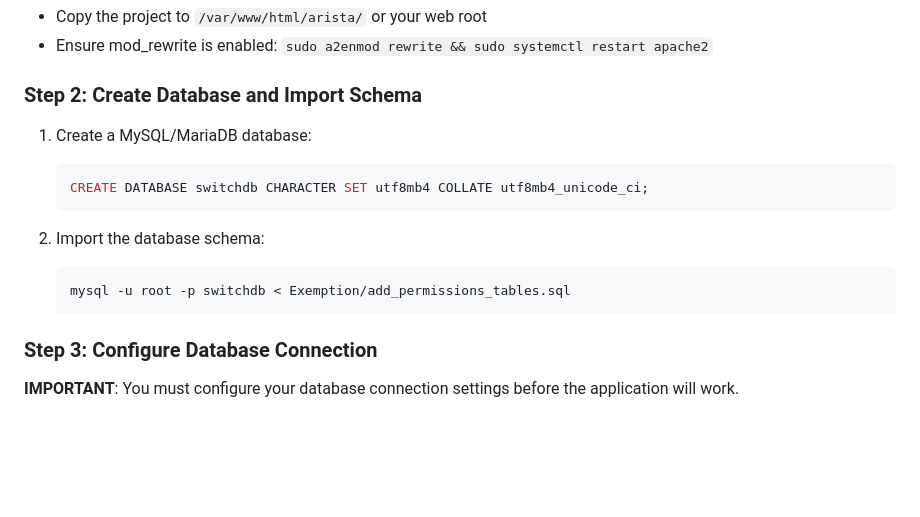
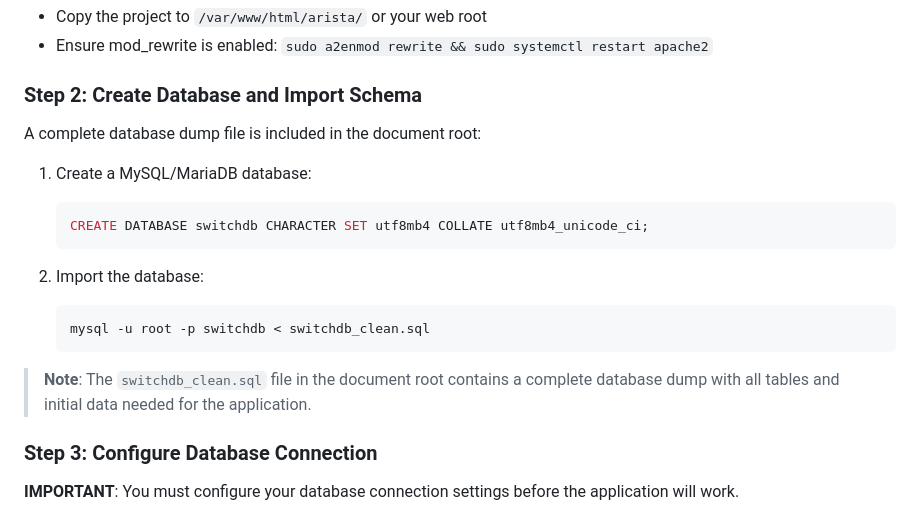
Before and after one commit to TyronJerezBz/arista, a Markdown page: README.md, the part around the change. Drawn GitHub-style; blank space fills up the shorter version.

Commit message:
database file included

````diff
--- a/README.md
+++ b/README.md
@@ -151,15 +151,19 @@ Follow these five steps to get the Arista Switch Management Platform up and runn
 
 ### Step 2: Create Database and Import Schema
 
+A complete database dump file is included in the document root:
+
 1. Create a MySQL/MariaDB database:
    ```sql
    CREATE DATABASE switchdb CHARACTER SET utf8mb4 COLLATE utf8mb4_unicode_ci;
    ```
 
-2. Import the database schema:
+2. Import the database:
    ```bash
-   mysql -u root -p switchdb < Exemption/add_permissions_tables.sql
+   mysql -u root -p switchdb < switchdb_clean.sql
    ```
+
+> **Note**: The `switchdb_clean.sql` file in the document root contains a complete database dump with all tables and initial data needed for the application.
 
 ### Step 3: Configure Database Connection
 
````
